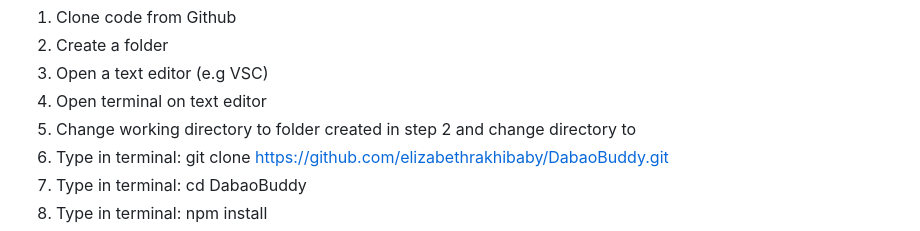
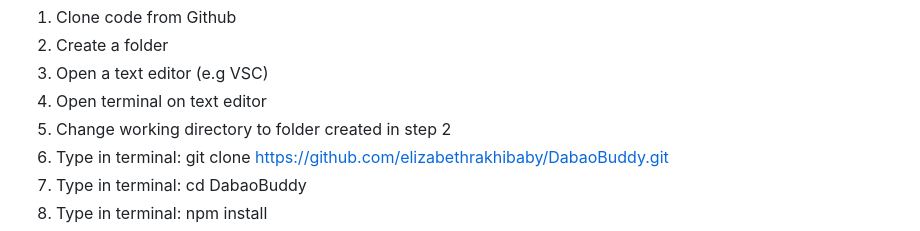
Before and after one commit to elizabethrakhibaby/DabaoBuddy, a Markdown page: README.md, the part around the change. Drawn GitHub-style.

```diff
--- a/README.md
+++ b/README.md
@@ -58,7 +58,7 @@ Testing Instructions:
 2. Create a folder
 3. Open a text editor (e.g VSC)
 4. Open terminal on text editor
-5. Change working directory to folder created in step 2 and change directory to
+5. Change working directory to folder created in step 2
 6. Type in terminal: git clone https://github.com/elizabethrakhibaby/DabaoBuddy.git
 7. Type in terminal: cd DabaoBuddy
 8. Type in terminal: npm install
```
